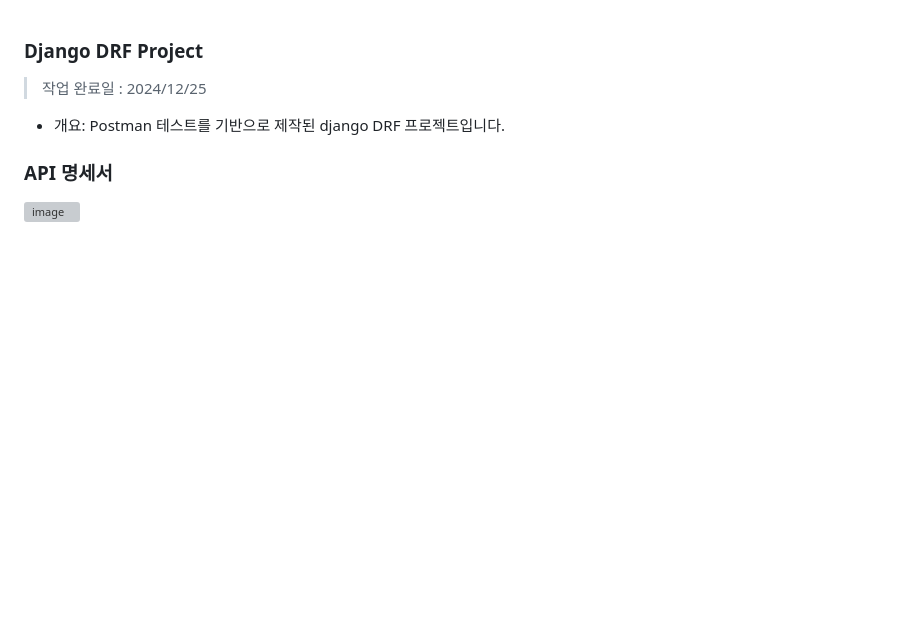
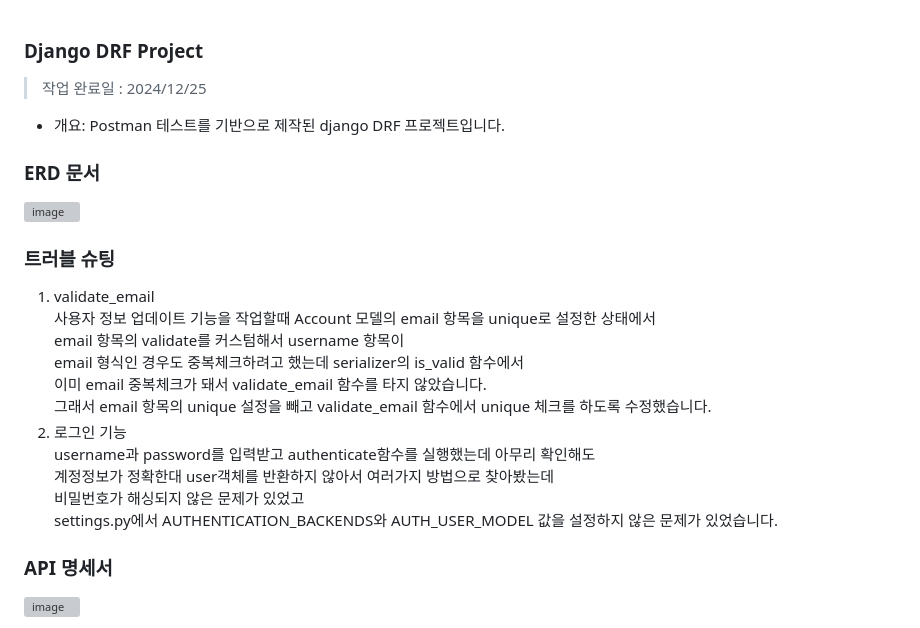
Before and after one commit to goochang/api_pjt, a Markdown page: README.md, the part around the change. Rendered like a GitHub page; blank space fills up the shorter version; grey boxes are pictures that could not be loaded.

```diff
--- a/README.md
+++ b/README.md
@@ -1,6 +1,23 @@
 ### Django DRF Project
 > 작업 완료일 : 2024/12/25
 - 개요: Postman 테스트를 기반으로 제작된 django DRF 프로젝트입니다.
+
+### ERD 문서
+![image](https://github.com/user-attachments/assets/2fa3a24a-5fed-4d79-8257-748856530c79)
+
+### 트러블 슈팅
+1. validate_email
+    사용자 정보 업데이트 기능을 작업할때
+    Account 모델의 email 항목을 unique로 설정한 상태에서
+    email 항목의 validate를 커스텀해서 username 항목이
+    email 형식인 경우도 중복체크하려고 했는데 serializer의 is_valid 함수에서
+    이미 email 중복체크가 돼서 validate_email 함수를 타지 않았습니다.
+    그래서 email 항목의 unique 설정을 빼고 validate_email 함수에서 unique 체크를 하도록 수정했습니다.
+2. 로그인 기능
+    username과 password를 입력받고 authenticate함수를 실행했는데 아무리 확인해도
+    계정정보가 정확한대 user객체를 반환하지 않아서 여러가지 방법으로 찾아봤는데
+    비밀번호가 해싱되지 않은 문제가 있었고
+    settings.py에서 AUTHENTICATION_BACKENDS와 AUTH_USER_MODEL 값을 설정하지 않은 문제가 있었습니다.
 
 ### API 명세서
 ![image](https://github.com/user-attachments/assets/12f563bc-d04b-4f27-a212-ee4a9c49526f)
```
